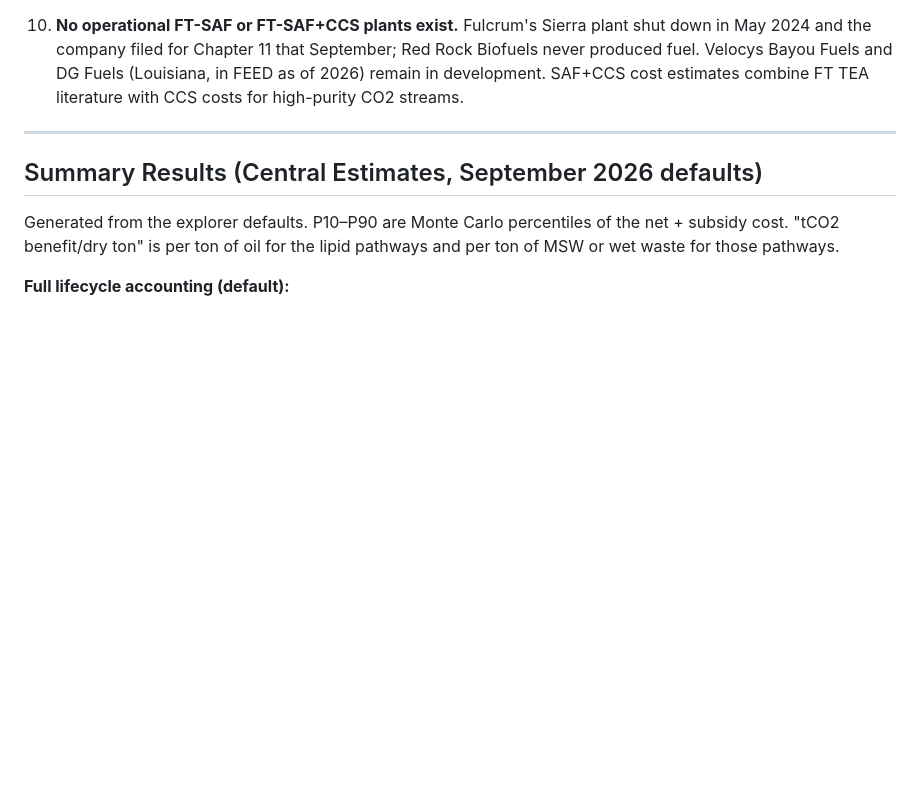
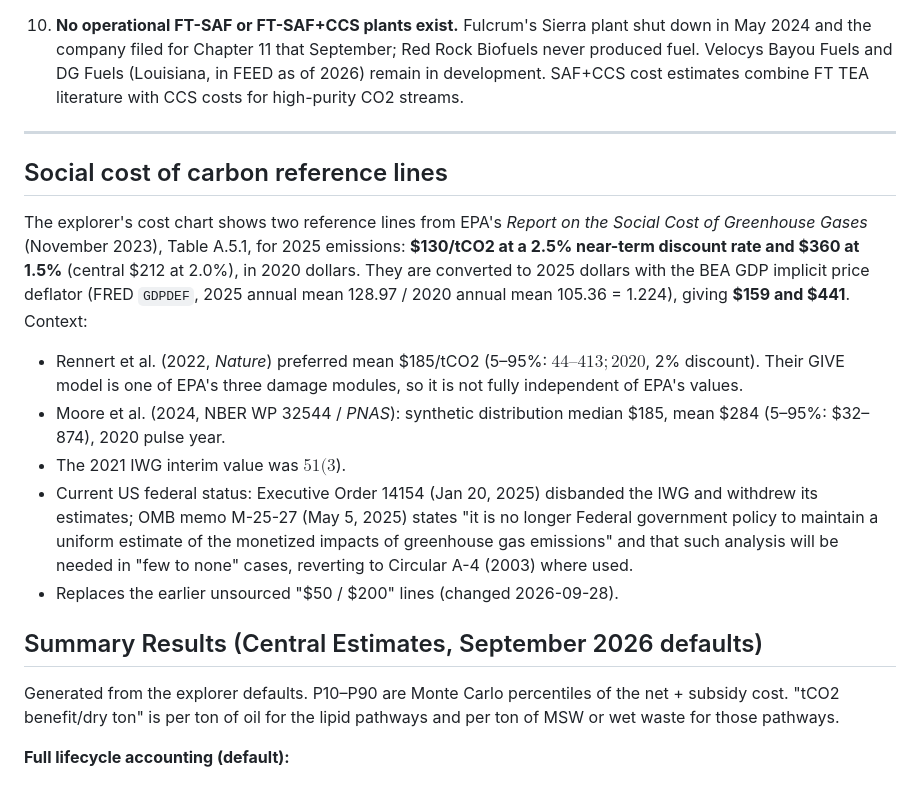
Before and after one commit to hausfath/saf-vs-cdr-explorer, a Markdown page: METHODOLOGY.md, the part around the change. Rendered like a GitHub page; blank space fills up the shorter version.

```diff
--- a/METHODOLOGY.md
+++ b/METHODOLOGY.md
@@ -377,6 +377,15 @@ See the SAF pathway table above (CORSIA 8th edition defaults, November 2025). In
 
 ---
 
+## Social cost of carbon reference lines
+
+The explorer's cost chart shows two reference lines from EPA's *Report on the Social Cost of Greenhouse Gases* (November 2023), Table A.5.1, for 2025 emissions: **$130/tCO2 at a 2.5% near-term discount rate and $360 at 1.5%** (central $212 at 2.0%), in 2020 dollars. They are converted to 2025 dollars with the BEA GDP implicit price deflator (FRED `GDPDEF`, 2025 annual mean 128.97 / 2020 annual mean 105.36 = 1.224), giving **$159 and $441**. Context:
+- Rennert et al. (2022, *Nature*) preferred mean $185/tCO2 (5–95%: $44–413; 2020$, 2% discount). Their GIVE model is one of EPA's three damage modules, so it is not fully independent of EPA's values.
+- Moore et al. (2024, NBER WP 32544 / *PNAS*): synthetic distribution median $185, mean $284 (5–95%: $32–874), 2020 pulse year.
+- The 2021 IWG interim value was $51 (3% discount, 2020 emissions, 2020$).
+- Current US federal status: Executive Order 14154 (Jan 20, 2025) disbanded the IWG and withdrew its estimates; OMB memo M-25-27 (May 5, 2025) states "it is no longer Federal government policy to maintain a uniform estimate of the monetized impacts of greenhouse gas emissions" and that such analysis will be needed in "few to none" cases, reverting to Circular A-4 (2003) where used.
+- Replaces the earlier unsourced "$50 / $200" lines (changed 2026-09-28).
+
 ## Summary Results (Central Estimates, September 2026 defaults)
 
 Generated from the explorer defaults. P10–P90 are Monte Carlo percentiles of the net + subsidy cost. "tCO2 benefit/dry ton" is per ton of oil for the lipid pathways and per ton of MSW or wet waste for those pathways.
```
Also changed, not shown: README.md (+7 -0 lines), docs/screenshot.png, 1 other file.
